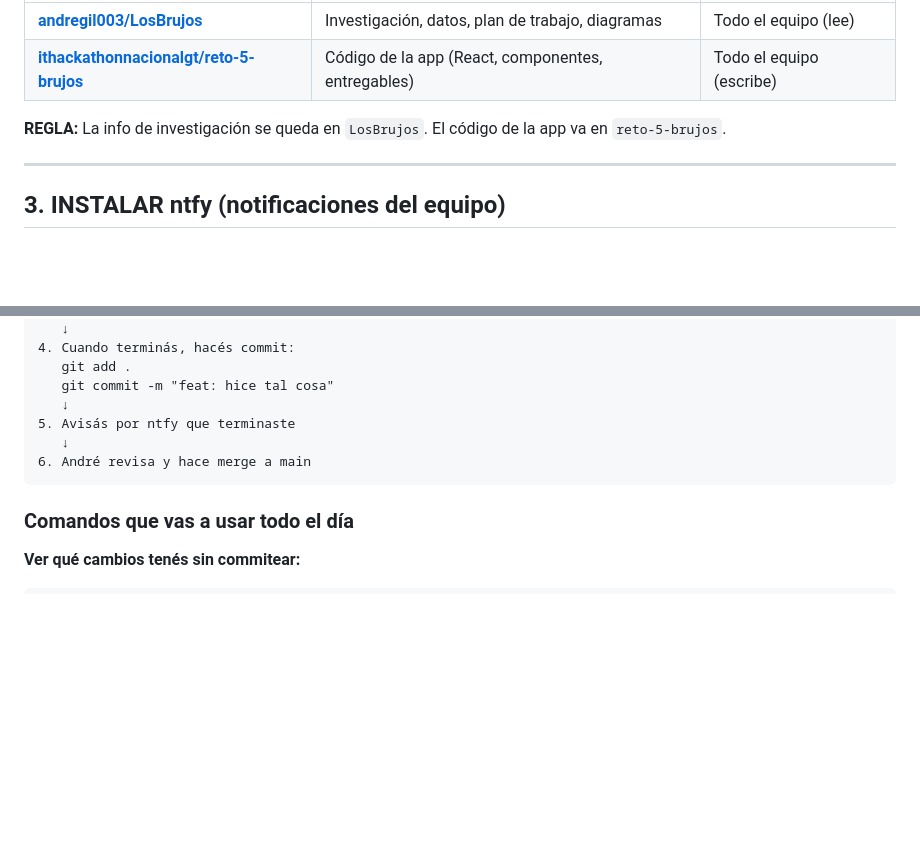
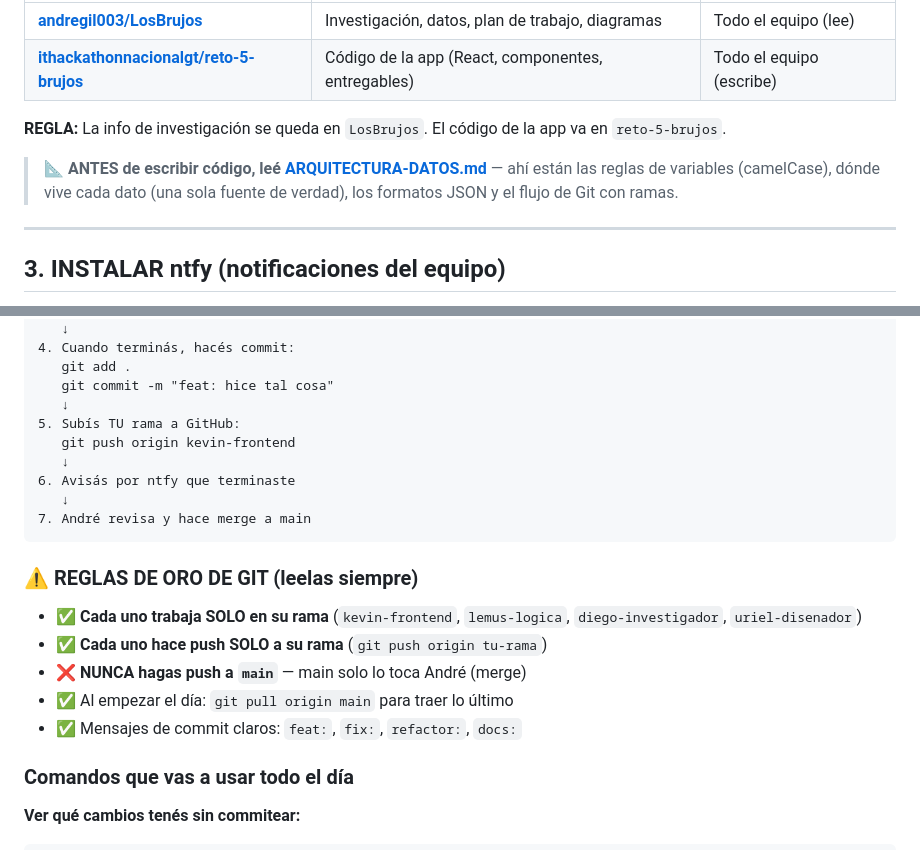
Before and after one commit to andregil003/LosBrujos, a Markdown page: SETUP-EQUIPO.md, 2 parts joined by grey strips. GitHub-like rendering; blank space fills up the shorter version.

Commit message:
docs: arquitectura de datos y convenciones (camelCase, una sola fuente de verdad, formatos JSON, flujo de ramas)

````diff
--- a/SETUP-EQUIPO.md
+++ b/SETUP-EQUIPO.md
@@ -29,6 +29,8 @@ Tenemos **2 repos**. Esto es importante:
 | **[ithackathonnacionalgt/reto-5-brujos](https://github.com/ithackathonnacionalgt/reto-5-brujos)** | Código de la app (React, componentes, entregables) | Todo el equipo (escribe) |
 
 **REGLA:** La info de investigación se queda en `LosBrujos`. El código de la app va en `reto-5-brujos`.
+
+> **📐 ANTES de escribir código, leé [ARQUITECTURA-DATOS.md](ARQUITECTURA-DATOS.md)** — ahí están las reglas de variables (camelCase), dónde vive cada dato (una sola fuente de verdad), los formatos JSON y el flujo de Git con ramas.
 
 ---
 
@@ -251,10 +253,21 @@ Así es como funciona el equipo durante el hackathon:
    git add .
    git commit -m "feat: hice tal cosa"
    ↓
-5. Avisás por ntfy que terminaste
+5. Subís TU rama a GitHub:
+   git push origin kevin-frontend
    ↓
-6. André revisa y hace merge a main
+6. Avisás por ntfy que terminaste
+   ↓
+7. André revisa y hace merge a main
 ```
+
+### ⚠️ REGLAS DE ORO DE GIT (leelas siempre)
+
+- ✅ **Cada uno trabaja SOLO en su rama** (`kevin-frontend`, `lemus-logica`, `diego-investigador`, `uriel-disenador`)
+- ✅ **Cada uno hace push SOLO a su rama** (`git push origin tu-rama`)
+- ❌ **NUNCA hagas push a `main`** — main solo lo toca André (merge)
+- ✅ Al empezar el día: `git pull origin main` para traer lo último
+- ✅ Mensajes de commit claros: `feat:`, `fix:`, `refactor:`, `docs:`
 
 ### Comandos que vas a usar todo el día
 
````
Also changed, not shown: ARQUITECTURA-DATOS.md (added, +182 -0 lines).
